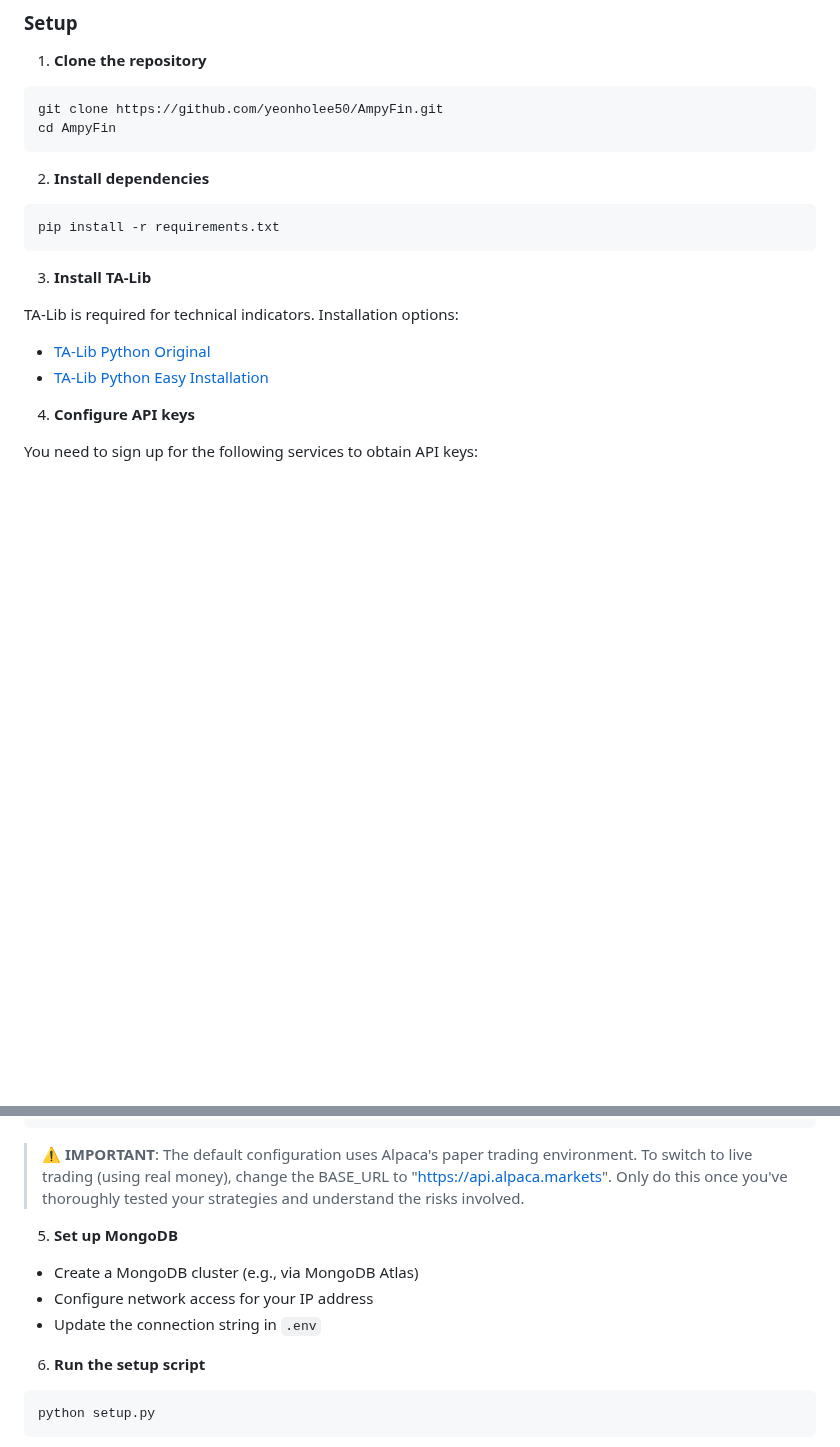
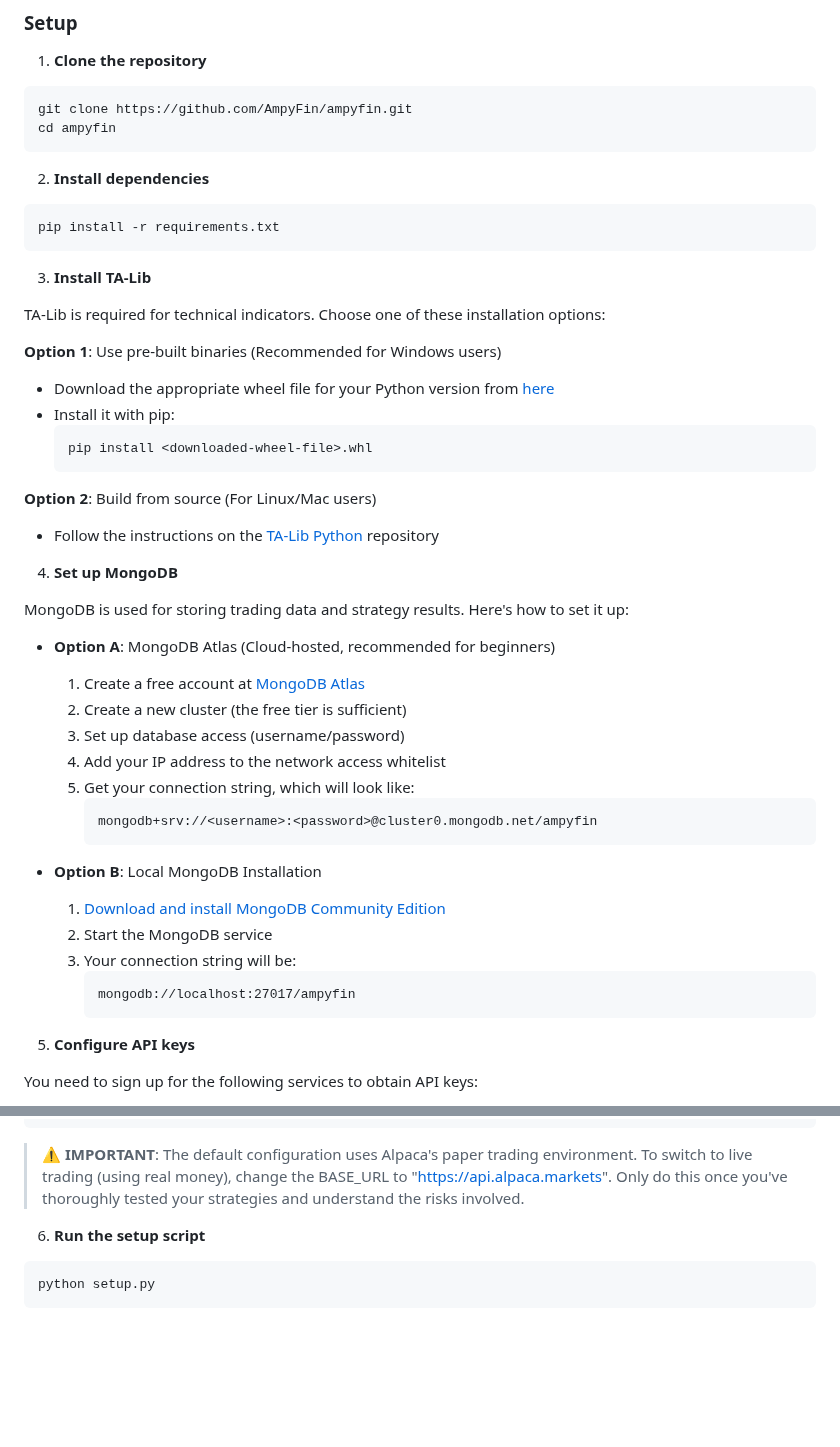
Before and after one commit to chaosgen/ampyfin, a Markdown page: README.md, 2 parts joined by grey strips. GitHub-like rendering; blank space fills up the shorter version.

Commit message:
added clearer installation instructions

````diff
--- a/README.md
+++ b/README.md
@@ -81,8 +81,8 @@ Each strategy is evaluated based on performance metrics and assigned a weight us
 1. **Clone the repository**
 
 ```bash
-git clone https://github.com/yeonholee50/AmpyFin.git
-cd AmpyFin
+git clone https://github.com/AmpyFin/ampyfin.git
+cd ampyfin
 ```
 
 2. **Install dependencies**
@@ -93,11 +93,41 @@ pip install -r requirements.txt
 
 3. **Install TA-Lib**
 
-TA-Lib is required for technical indicators. Installation options:
-- [TA-Lib Python Original](https://github.com/TA-Lib/ta-lib-python)
-- [TA-Lib Python Easy Installation](https://github.com/cgohlke/talib-build/releases)
+TA-Lib is required for technical indicators. Choose one of these installation options:
 
-4. **Configure API keys**
+**Option 1**: Use pre-built binaries (Recommended for Windows users)
+- Download the appropriate wheel file for your Python version from [here](https://github.com/cgohlke/talib-build/releases)
+- Install it with pip:
+  ```bash
+  pip install <downloaded-wheel-file>.whl
+  ```
+
+**Option 2**: Build from source (For Linux/Mac users)
+- Follow the instructions on the [TA-Lib Python](https://github.com/TA-Lib/ta-lib-python) repository
+
+4. **Set up MongoDB**
+
+MongoDB is used for storing trading data and strategy results. Here's how to set it up:
+
+- **Option A**: MongoDB Atlas (Cloud-hosted, recommended for beginners)
+  1. Create a free account at [MongoDB Atlas](https://www.mongodb.com/cloud/atlas)
+  2. Create a new cluster (the free tier is sufficient)
+  3. Set up database access (username/password)
+  4. Add your IP address to the network access whitelist
+  5. Get your connection string, which will look like:
+     ```
+     mongodb+srv://<username>:<password>@cluster0.mongodb.net/ampyfin
+     ```
+
+- **Option B**: Local MongoDB Installation
+  1. [Download and install MongoDB Community Edition](https://www.mongodb.com/try/download/community)
+  2. Start the MongoDB service
+  3. Your connection string will be:
+     ```
+     mongodb://localhost:27017/ampyfin
+     ```
+
+5. **Configure API keys**
 
 You need to sign up for the following services to obtain API keys:
 
@@ -120,12 +150,6 @@ MONGO_URL = "your_mongo_connection_string"
 ```
 
 > ⚠️ **IMPORTANT**: The default configuration uses Alpaca's paper trading environment. To switch to live trading (using real money), change the BASE_URL to "https://api.alpaca.markets". Only do this once you've thoroughly tested your strategies and understand the risks involved.
-
-5. **Set up MongoDB**
-
-- Create a MongoDB cluster (e.g., via MongoDB Atlas)
-- Configure network access for your IP address
-- Update the connection string in `.env`
 
 6. **Run the setup script**
 
````
Also changed, not shown: CONTRIBUTING.md (+17 -17 lines).
